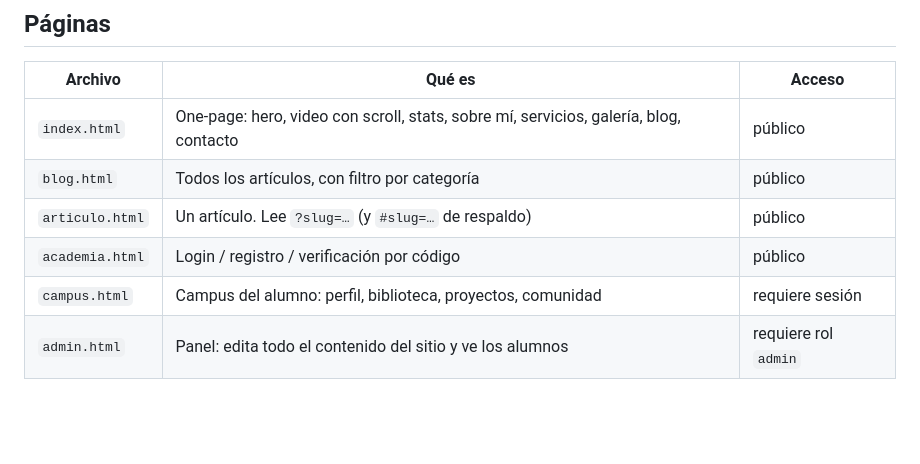
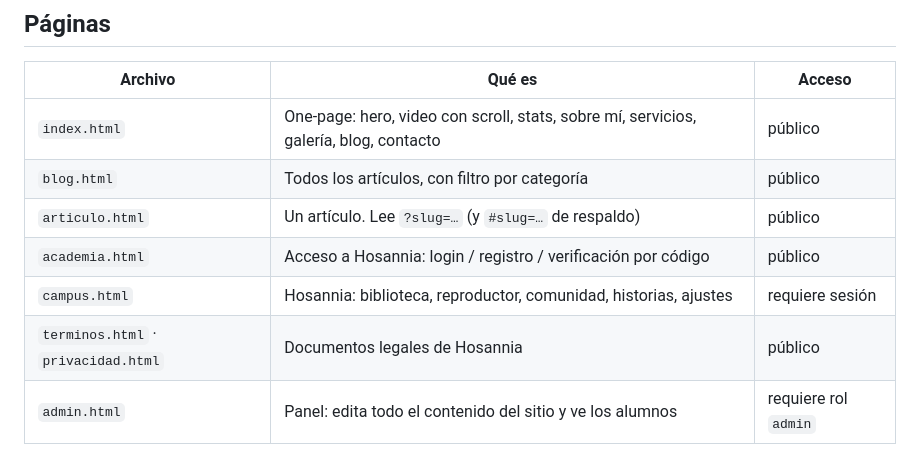
Before and after one commit to soyalancordova-creator/webEnny, a Markdown page: CLAUDE.md, the part around one of its changes. GitHub-like rendering; blank space fills up the shorter version.

```diff
--- a/CLAUDE.md
+++ b/CLAUDE.md
@@ -49,8 +71,9 @@ Red social + biblioteca de partituras + suscripciones. SPA por hash (`#/comunida
 | `index.html` | One-page: hero, video con scroll, stats, sobre mí, servicios, galería, blog, contacto | público |
 | `blog.html` | Todos los artículos, con filtro por categoría | público |
 | `articulo.html` | Un artículo. Lee `?slug=…` (y `#slug=…` de respaldo) | público |
-| `academia.html` | Login / registro / verificación por código | público |
-| `campus.html` | Campus del alumno: perfil, biblioteca, proyectos, comunidad | requiere sesión |
+| `academia.html` | Acceso a Hosannia: login / registro / verificación por código | público |
+| `campus.html` | Hosannia: biblioteca, reproductor, comunidad, historias, ajustes | requiere sesión |
+| `terminos.html` · `privacidad.html` | Documentos legales de Hosannia | público |
 | `admin.html` | Panel: edita todo el contenido del sitio y ve los alumnos | requiere rol `admin` |
 
 ## Archivos compartidos
```
Also changed, not shown: other parts of CLAUDE.md (+27 -5 lines).
